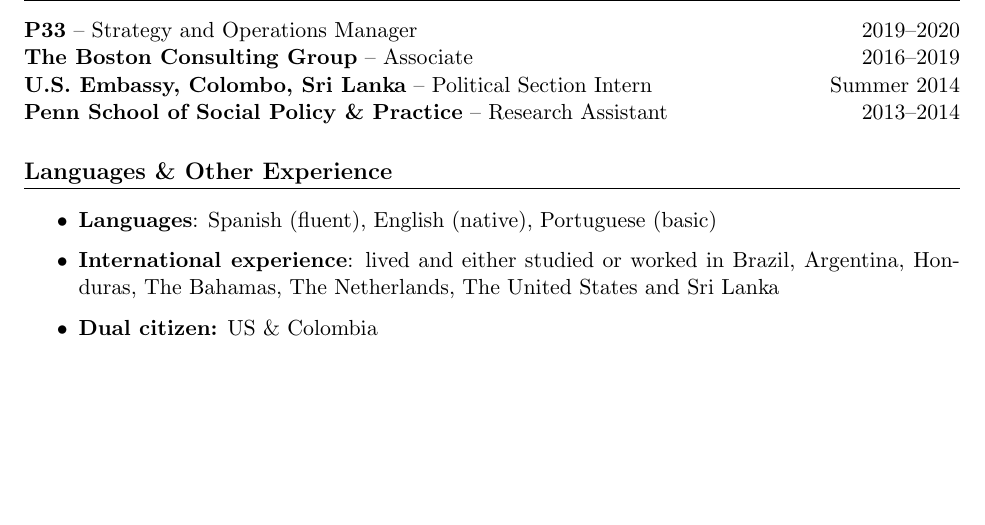
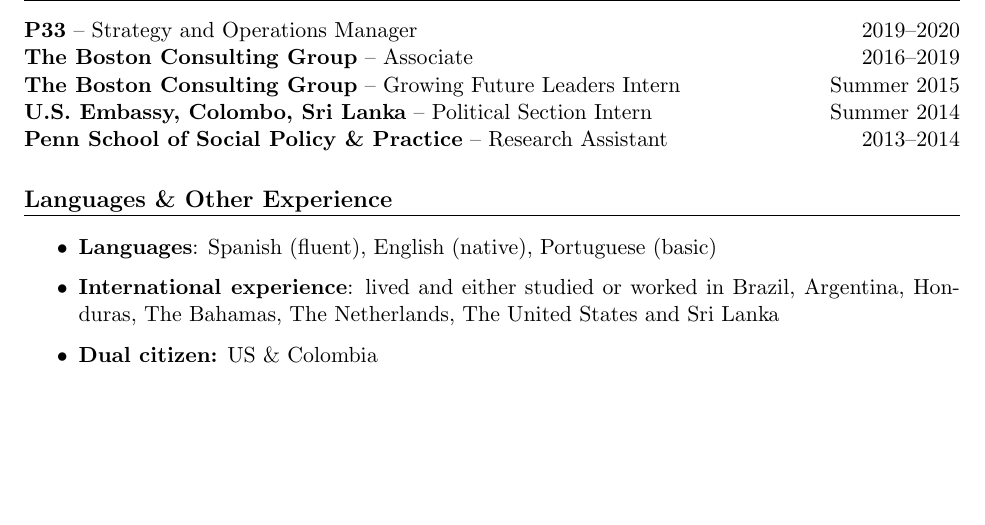
Before and after one commit to nataliehdez11/cv_public, a LaTeX document (main.tex): part of page 4 of 4, cut so that both start at the same text. Compiled offline with pdfLaTeX.

Commit message:
Updates from Overleaf

```diff
--- a/main.tex
+++ b/main.tex
@@ -141,6 +141,7 @@
 \section*{Previous Work Experience}
 \textbf{P33} -- Strategy and Operations Manager \hfill 2019--2020 \\
 \textbf{The Boston Consulting Group} -- Associate \hfill 2016--2019 \\
+\textbf{The Boston Consulting Group} -- Growing Future Leaders Intern \hfill Summer 2015 \\
 \textbf{U.S. Embassy, Colombo, Sri Lanka} -- Political Section Intern \hfill Summer 2014 \\
 \textbf{Penn School of Social Policy \& Practice} -- Research Assistant \hfill 2013--2014
 
```
